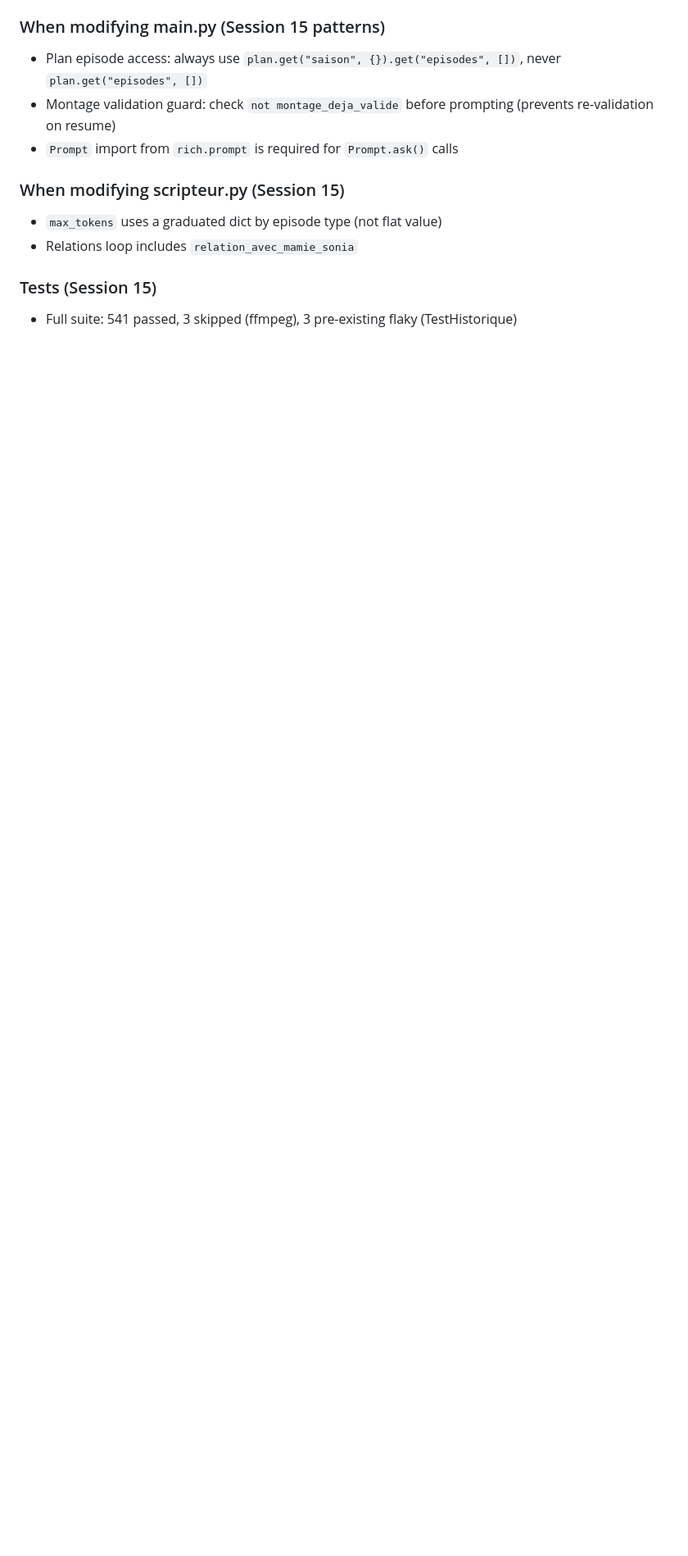
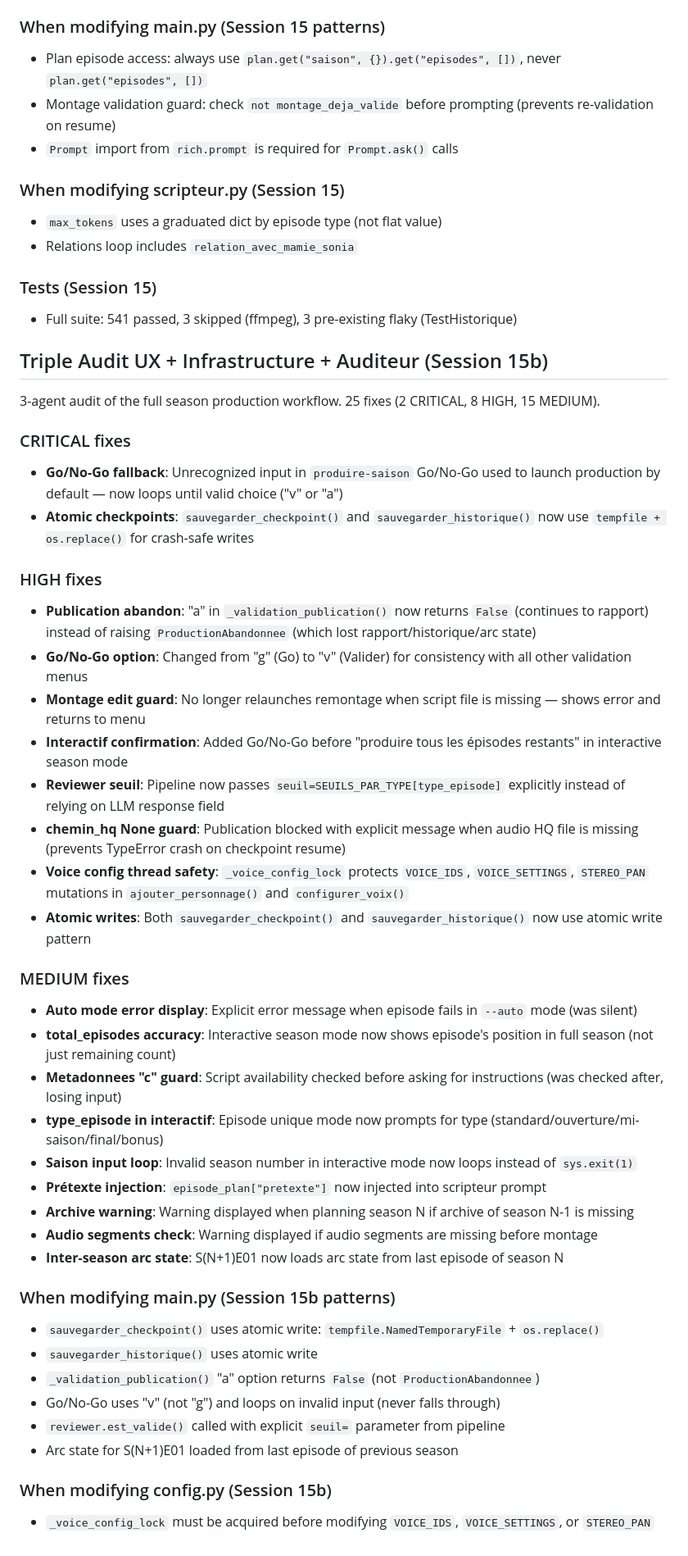
Before and after one commit to thomasissa-png/Podcasts, a Markdown page: papy-babou-podcast/CLAUDE.md, the part around the change. Shown at 82% size. Rendered like a GitHub page; blank space fills up the shorter version.

Commit message:
docs: ajouter résultats audit triple Session 15b dans CLAUDE.md
https://claude.ai/code/session_01Vd93eAxNzZ1hxn7qWNVH9J

```diff
--- a/papy-babou-podcast/CLAUDE.md
+++ b/papy-babou-podcast/CLAUDE.md
@@ -730,3 +730,42 @@ Comprehensive 6-agent audit of the entire episode creation workflow. 14 fixes (2
 
 ### Tests (Session 15)
 - Full suite: 541 passed, 3 skipped (ffmpeg), 3 pre-existing flaky (TestHistorique)
+
+## Triple Audit UX + Infrastructure + Auditeur (Session 15b)
+3-agent audit of the full season production workflow. 25 fixes (2 CRITICAL, 8 HIGH, 15 MEDIUM).
+
+### CRITICAL fixes
+- **Go/No-Go fallback**: Unrecognized input in `produire-saison` Go/No-Go used to launch production by default — now loops until valid choice ("v" or "a")
+- **Atomic checkpoints**: `sauvegarder_checkpoint()` and `sauvegarder_historique()` now use `tempfile + os.replace()` for crash-safe writes
+
+### HIGH fixes
+- **Publication abandon**: "a" in `_validation_publication()` now returns `False` (continues to rapport) instead of raising `ProductionAbandonnee` (which lost rapport/historique/arc state)
+- **Go/No-Go option**: Changed from "g" (Go) to "v" (Valider) for consistency with all other validation menus
+- **Montage edit guard**: No longer relaunches remontage when script file is missing — shows error and returns to menu
+- **Interactif confirmation**: Added Go/No-Go before "produire tous les épisodes restants" in interactive season mode
+- **Reviewer seuil**: Pipeline now passes `seuil=SEUILS_PAR_TYPE[type_episode]` explicitly instead of relying on LLM response field
+- **chemin_hq None guard**: Publication blocked with explicit message when audio HQ file is missing (prevents TypeError crash on checkpoint resume)
+- **Voice config thread safety**: `_voice_config_lock` protects `VOICE_IDS`, `VOICE_SETTINGS`, `STEREO_PAN` mutations in `ajouter_personnage()` and `configurer_voix()`
+- **Atomic writes**: Both `sauvegarder_checkpoint()` and `sauvegarder_historique()` now use atomic write pattern
+
+### MEDIUM fixes
+- **Auto mode error display**: Explicit error message when episode fails in `--auto` mode (was silent)
+- **total_episodes accuracy**: Interactive season mode now shows episode's position in full season (not just remaining count)
+- **Metadonnees "c" guard**: Script availability checked before asking for instructions (was checked after, losing input)
+- **type_episode in interactif**: Episode unique mode now prompts for type (standard/ouverture/mi-saison/final/bonus)
+- **Saison input loop**: Invalid season number in interactive mode now loops instead of `sys.exit(1)`
+- **Prétexte injection**: `episode_plan["pretexte"]` now injected into scripteur prompt
+- **Archive warning**: Warning displayed when planning season N if archive of season N-1 is missing
+- **Audio segments check**: Warning displayed if audio segments are missing before montage
+- **Inter-season arc state**: S(N+1)E01 now loads arc state from last episode of season N
+
+### When modifying main.py (Session 15b patterns)
+- `sauvegarder_checkpoint()` uses atomic write: `tempfile.NamedTemporaryFile` + `os.replace()`
+- `sauvegarder_historique()` uses atomic write
+- `_validation_publication()` "a" option returns `False` (not `ProductionAbandonnee`)
+- Go/No-Go uses "v" (not "g") and loops on invalid input (never falls through)
+- `reviewer.est_valide()` called with explicit `seuil=` parameter from pipeline
+- Arc state for S(N+1)E01 loaded from last episode of previous season
+
+### When modifying config.py (Session 15b)
+- `_voice_config_lock` must be acquired before modifying `VOICE_IDS`, `VOICE_SETTINGS`, or `STEREO_PAN`
```
